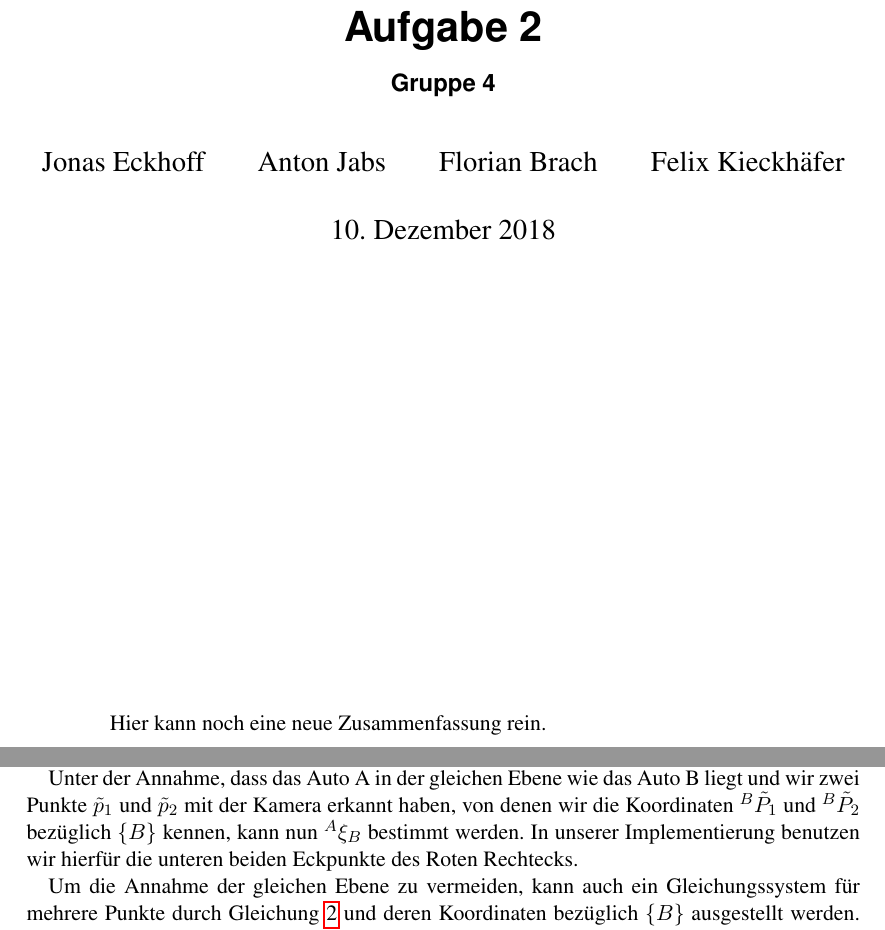
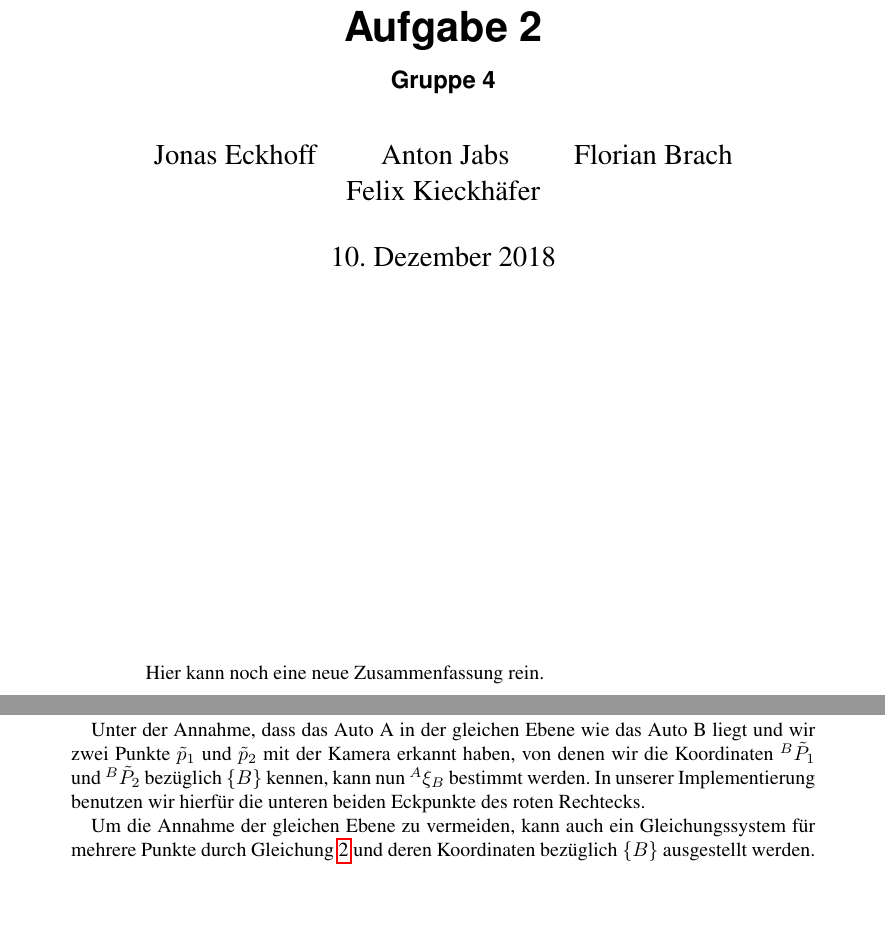
Before and after one commit to HeribertHechtersheim/autonomes_fahren, a LaTeX document (Aufgabe 2/Aufgabe2_Gruppe04.tex): two parts of pages 1 and 4 of 6, joined at a grey line, cut so that both start at the same text, the shorter picture padded with empty space. Compiled offline with pdfLaTeX.

Commit message:
.ppt fertig

```diff
--- a/Aufgabe 2/Aufgabe2_Gruppe04.tex
+++ b/Aufgabe 2/Aufgabe2_Gruppe04.tex
@@ -1,4 +1,4 @@
-\documentclass[titlepage]{scrartcl}
+\documentclass[titlepage, 10pt]{scrartcl}
 \usepackage{graphicx} % Für die Bilder zum Schwerpunkt
 % \usepackage[utf8]{inputenc} % Für Umlaute
 \usepackage[german]{babel}
```
Also changed, not shown: Aufgabe 2/Sections/Section2.tex (+1 -1 lines), 1 other file.
